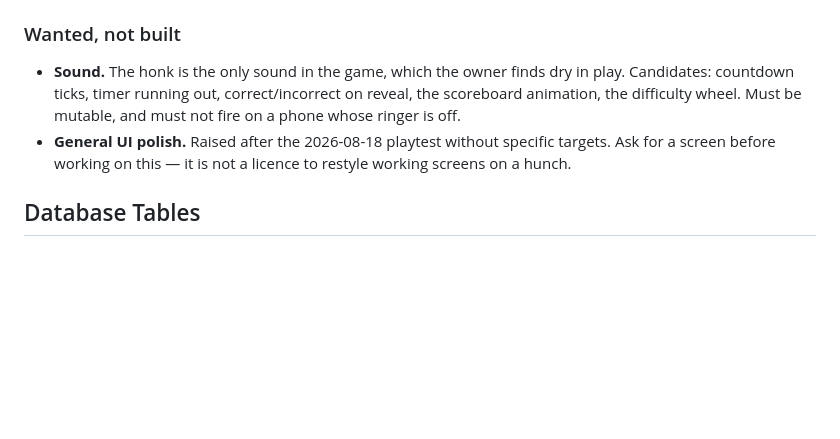
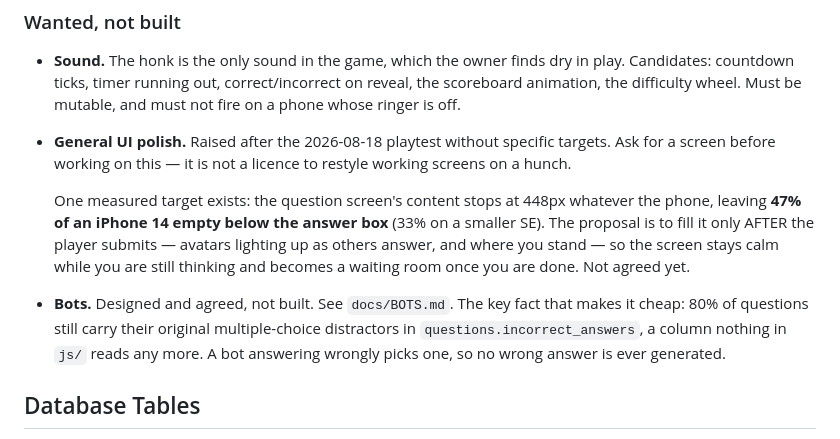
Before and after one commit to oracleparty/oracleparty.github.io, a Markdown page: CLAUDE.md, the part around the change. Rendered like a GitHub page; blank space fills up the shorter version.

```diff
--- a/CLAUDE.md
+++ b/CLAUDE.md
@@ -417,6 +417,19 @@ still be an unvoted level — that is the deliberate last-second switch.
   targets. Ask for a screen before working on this — it is not a licence to
   restyle working screens on a hunch.
 
+  One measured target exists: the question screen's content stops at 448px
+  whatever the phone, leaving **47% of an iPhone 14 empty below the answer
+  box** (33% on a smaller SE). The proposal is to fill it only AFTER the player
+  submits — avatars lighting up as others answer, and where you stand — so the
+  screen stays calm while you are still thinking and becomes a waiting room
+  once you are done. Not agreed yet.
+
+- **Bots.** Designed and agreed, not built. See `docs/BOTS.md`. The key fact
+  that makes it cheap: 80% of questions still carry their original
+  multiple-choice distractors in `questions.incorrect_answers`, a column
+  nothing in `js/` reads any more. A bot answering wrongly picks one, so no
+  wrong answer is ever generated.
+
 ## Database Tables
 
 `rooms`, `players`, `answers`, `chat_messages`, `chat_archive`, `questions`,
```
Also changed, not shown: docs/BOTS.md (added, +122 -0 lines).
